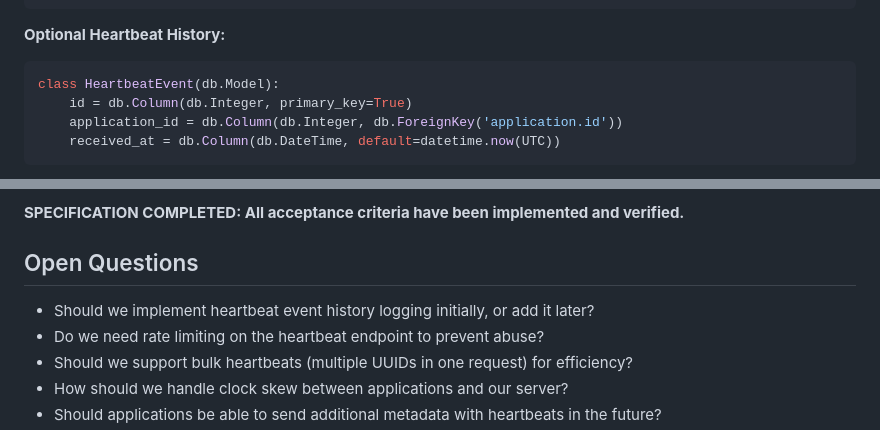
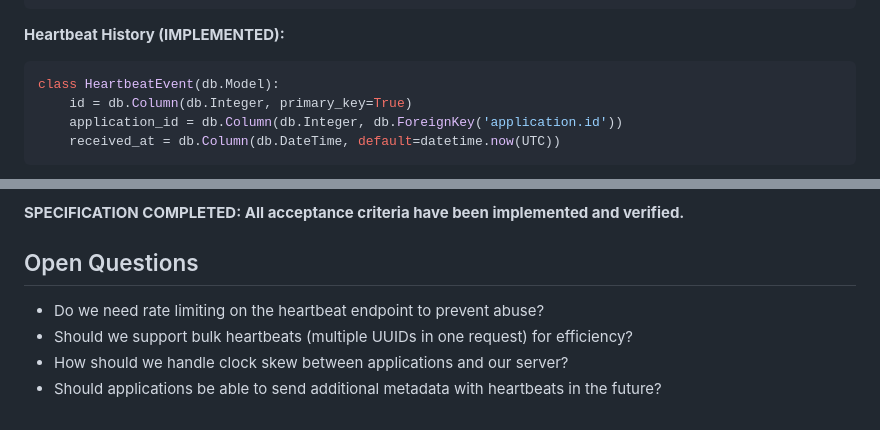
Before and after one commit to danker/heartbeat-central, a Markdown page: specifications/archive/heartbeat-refactor.md, 2 parts joined by grey strips. Drawn GitHub-style.

Commit message:
docs: clarify heartbeat history implementation in archived spec
Remove resolved question about heartbeat event history logging since
it was implemented in the initial release. Mark HeartbeatEvent model
as implemented rather than optional.

🤖 Generated with [Claude Code](https://claude.ai/code)

Co-Authored-By: Claude <noreply@anthropic.com>

````diff
--- a/specifications/archive/heartbeat-refactor.md
+++ b/specifications/archive/heartbeat-refactor.md
@@ -53,7 +53,7 @@ class Application(db.Model):
     updated_at = db.Column(db.DateTime, default=datetime.now(UTC))
 ```
 
-**Optional Heartbeat History:**
+**Heartbeat History (IMPLEMENTED):**
 ```python
 class HeartbeatEvent(db.Model):
     id = db.Column(db.Integer, primary_key=True)
@@ -146,7 +146,6 @@ HEARTBEAT_CHECK_INTERVAL=30  # seconds between missed heartbeat checks
 **SPECIFICATION COMPLETED: All acceptance criteria have been implemented and verified.**
 
 ## Open Questions
-- Should we implement heartbeat event history logging initially, or add it later?
 - Do we need rate limiting on the heartbeat endpoint to prevent abuse?
 - Should we support bulk heartbeats (multiple UUIDs in one request) for efficiency?
 - How should we handle clock skew between applications and our server?
````
